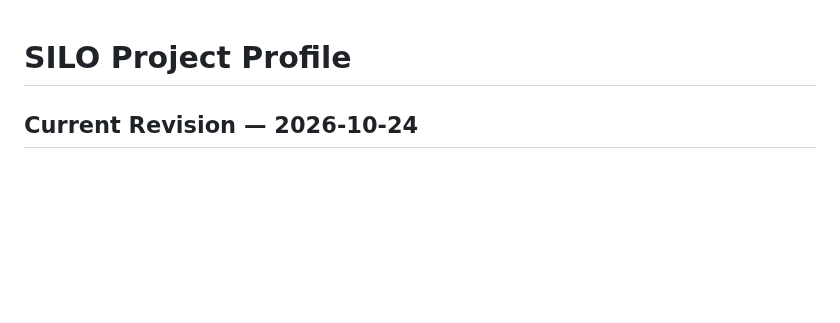
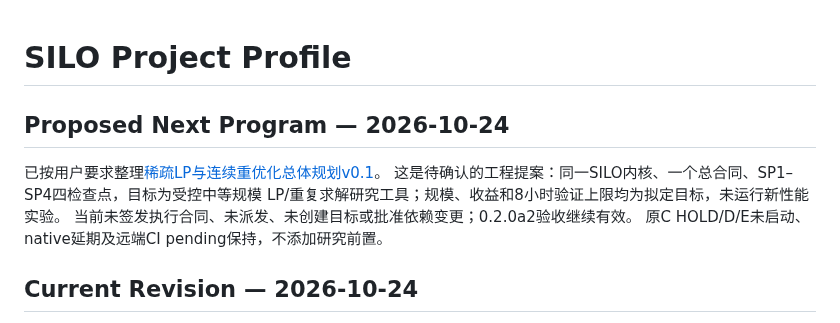
Before and after one commit to exoplanetX/silo, a Markdown page: .silo-dos/project_profile.md, the part around the change. Rendered like a GitHub page; blank space fills up the shorter version.

```diff
--- a/.silo-dos/project_profile.md
+++ b/.silo-dos/project_profile.md
@@ -1,4 +1,12 @@
 # SILO Project Profile
+
+## Proposed Next Program — 2026-10-24
+
+已按用户要求整理[稀疏LP与连续重优化总体规划v0.1](../tasks/phases/sparse_lp_reoptimization_program_20261024.md)。
+这是待确认的工程提案：同一SILO内核、一个总合同、SP1–SP4四检查点，目标为受控中等规模
+LP/重复求解研究工具；规模、收益和8小时验证上限均为拟定目标，未运行新性能实验。
+当前未签发执行合同、未派发、未创建目标或批准依赖变更；0.2.0a2验收继续有效。
+原C HOLD/D/E未启动、native延期及远端CI pending保持，不添加研究前置。
 
 ## Current Revision — 2026-10-24
 
```
Also changed, not shown: .silo-dos/decision_log.md (+15 -0 lines), tasks/phases/sparse_lp_reoptimization_program_20261024.md (added, +291 -0 lines).
